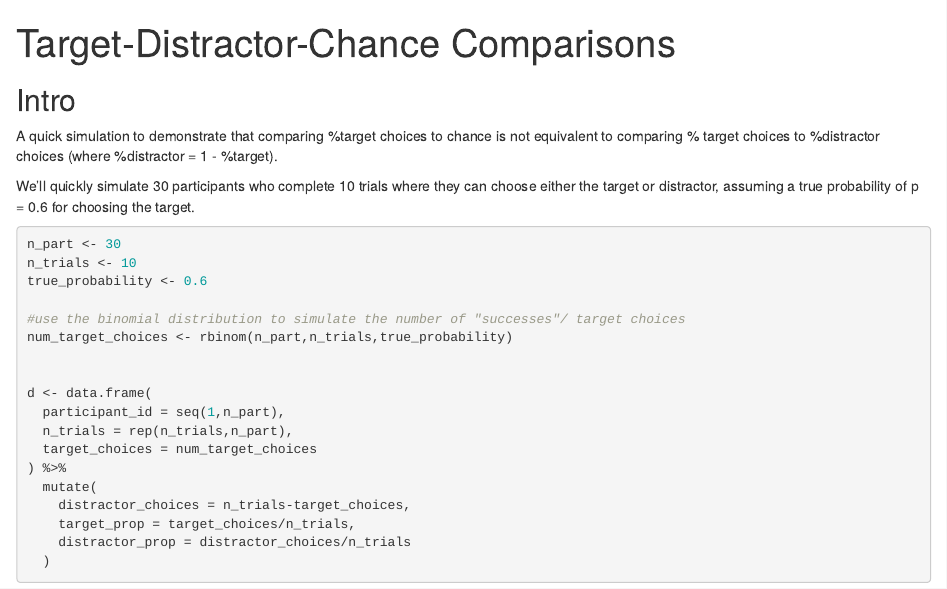
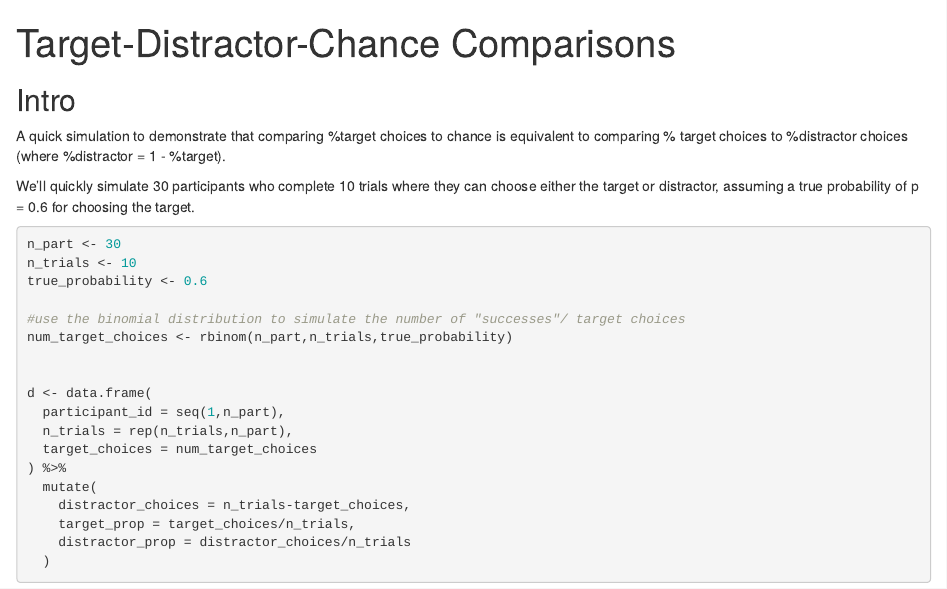
Before and after one commit to mzettersten/r_walkthroughs, an R Markdown document (comparing_to_chance/comparing_target_to_chance.Rmd): the page in a window 1100 px wide, from its top. The pictures show the output file comparing_to_chance/comparing_target_to_chance.html that the author committed with the source, opened offline.

Commit message:
update final description

```diff
--- a/comparing_to_chance/comparing_target_to_chance.Rmd
+++ b/comparing_to_chance/comparing_target_to_chance.Rmd
@@ -11,7 +11,7 @@ library(tidyverse)
 
 ## Intro
 
-A quick simulation to demonstrate that comparing %target choices to chance is not equivalent to comparing % target choices to %distractor choices (where %distractor = 1 - %target).
+A quick simulation to demonstrate that comparing %target choices to chance is equivalent to comparing % target choices to %distractor choices (where %distractor = 1 - %target).
 
 We'll quickly simulate 30 participants who complete 10 trials where they can choose either the target or distractor, assuming a true probability of p = 0.6 for choosing the target.
 
```
Also changed, not shown: comparing_to_chance/comparing_target_to_chance.html, comparing_to_chance/comparing_target_to_chance.Rmd (2 more changed lines).
